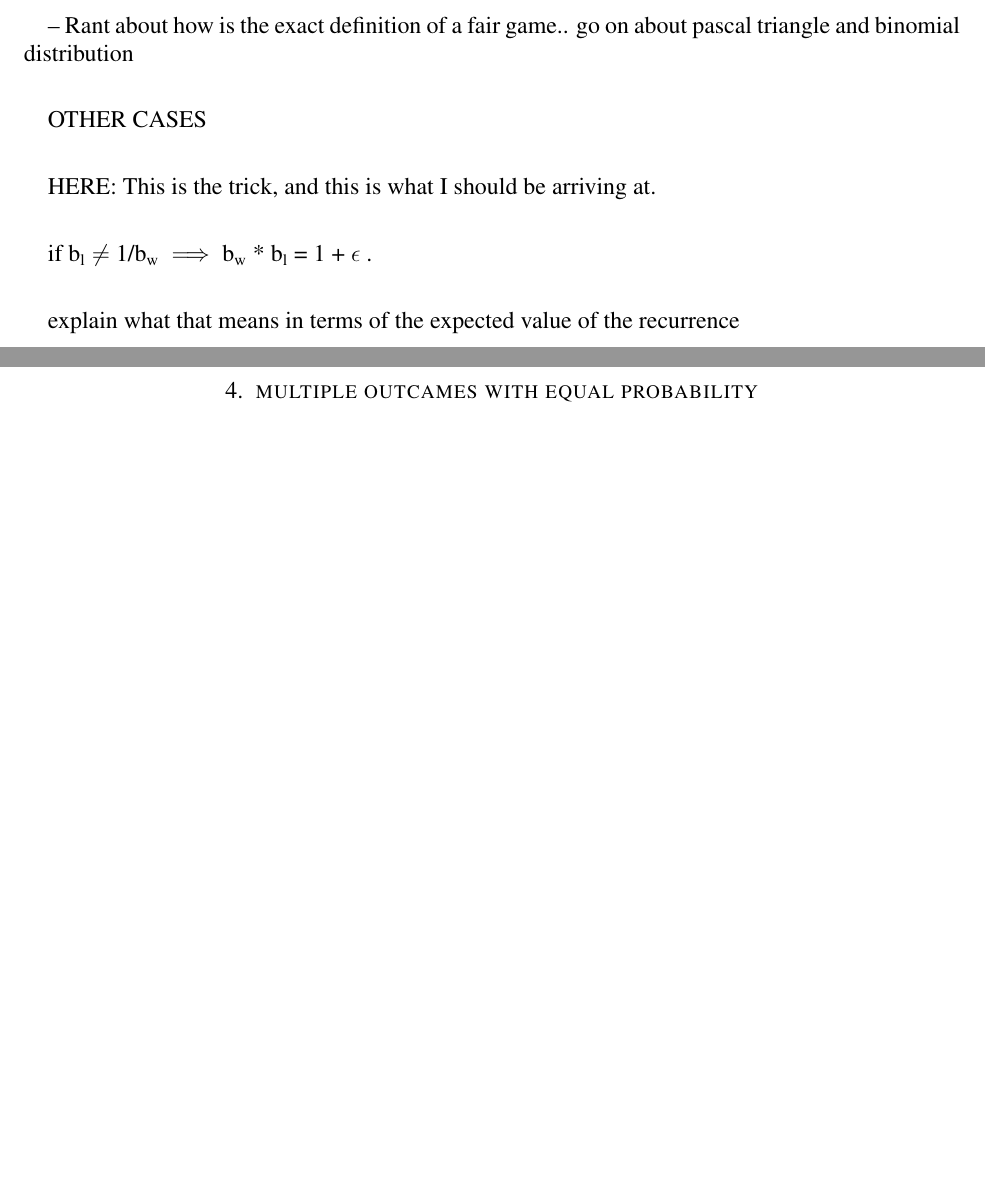
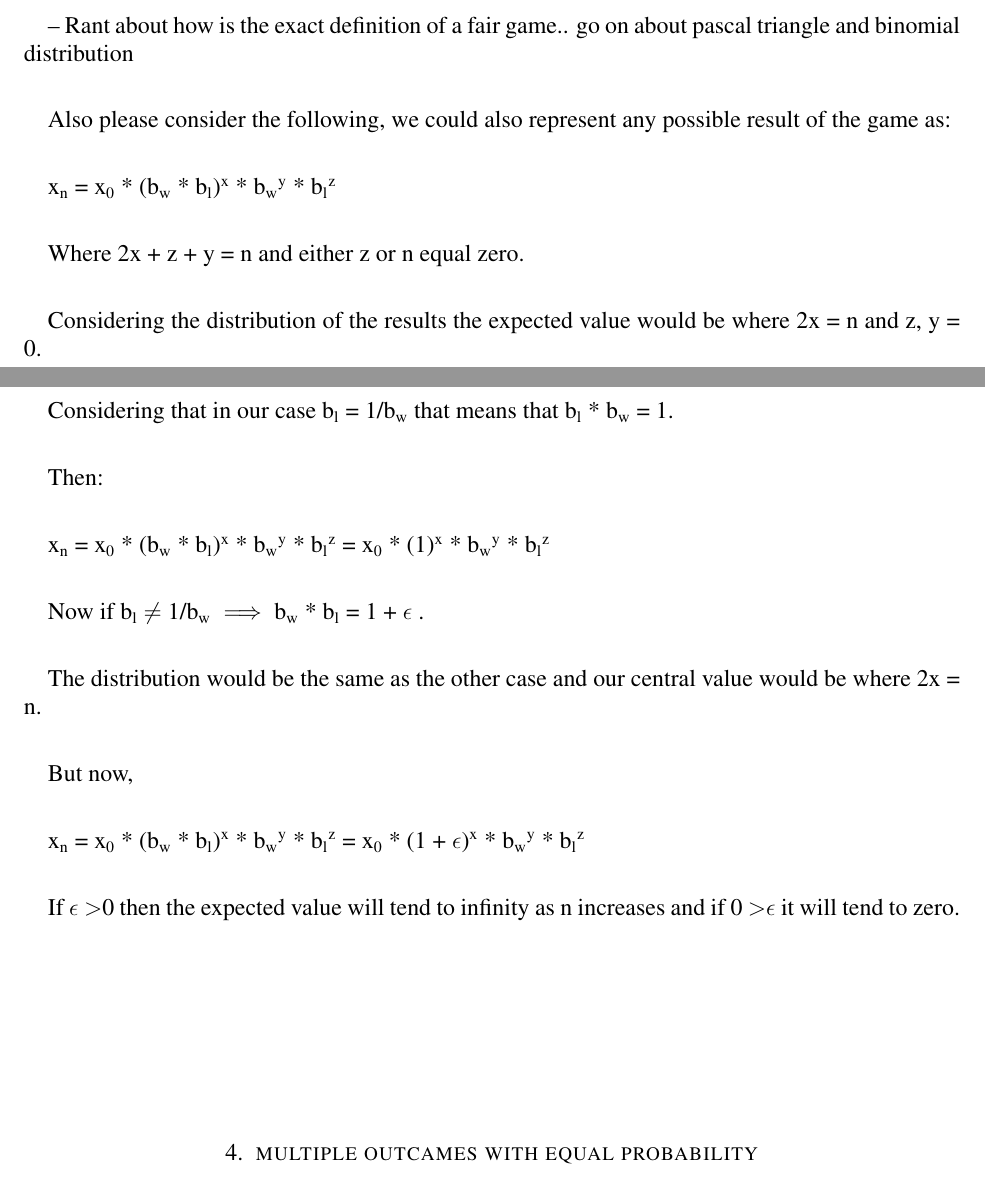
Before and after one commit to emluque/expected-value-recurrent-games-of-chance, a LaTeX paper (article.tex): two parts of pages 6 and 7 of 8, joined at a grey line, cut so that both start at the same text, the shorter picture padded with empty space. Compiled offline with pdfLaTeX.

Commit message:
- Outlined core of argument, needs a lot of cleaning up.

```diff
--- a/article.tex
+++ b/article.tex
@@ -223,14 +223,30 @@ EXPLAIN HOW DISTRIBUTION ON G\textsubscript{+} relate to the distribution on G\t
 
 -- Rant about how is the exact definition of a fair game.. go on about pascal triangle and binomial distribution
 
+Also please consider the following, we could also represent any possible result of the game as:
 
-OTHER CASES
+x\textsubscript{n} = x\textsubscript{0} * (b\textsubscript{w} * b\textsubscript{l})\textsuperscript{x} * b\textsubscript{w}\textsuperscript{y} * b\textsubscript{l}\textsuperscript{z}
 
-HERE: This is the trick, and this is what I should be arriving at.
+Where 2x + z + y = n and either z or n equal zero.
 
-if b\textsubscript{l} $\neq$ 1/b\textsubscript{w}  $\implies$  b\textsubscript{w} * b\textsubscript{l} = 1 + $\epsilon$ .
+Considering the distribution of the results the expected value would be where 2x = n and z, y = 0.
 
-explain what that means in terms of the expected value of the recurrence
+Considering that in our case b\textsubscript{l} = 1/b\textsubscript{w} that means that b\textsubscript{l} * b\textsubscript{w} = 1.
+
+Then:
+
+x\textsubscript{n} = x\textsubscript{0} * (b\textsubscript{w} * b\textsubscript{l})\textsuperscript{x} * b\textsubscript{w}\textsuperscript{y} * b\textsubscript{l}\textsuperscript{z} = x\textsubscript{0} * (1)\textsuperscript{x} * b\textsubscript{w}\textsuperscript{y} * b\textsubscript{l}\textsuperscript{z}
+
+
+Now if b\textsubscript{l} $\neq$ 1/b\textsubscript{w}  $\implies$  b\textsubscript{w} * b\textsubscript{l} = 1 + $\epsilon$ .
+
+The distribution would be the same as the other case and our central value would be where 2x = n.
+
+But now,
+
+x\textsubscript{n} = x\textsubscript{0} * (b\textsubscript{w} * b\textsubscript{l})\textsuperscript{x} * b\textsubscript{w}\textsuperscript{y} * b\textsubscript{l}\textsuperscript{z} = x\textsubscript{0} * (1 + $\epsilon$)\textsuperscript{x} * b\textsubscript{w}\textsuperscript{y} * b\textsubscript{l}\textsuperscript{z}
+
+If $\epsilon$ \textgreater 0 then the expected value will tend to infinity as n increases and if 0 \textgreater $\epsilon$ it will tend to zero.
 
 
 \section{multiple outcames with equal probability}
```
Also changed, not shown: article.pdf, 3 other files.
